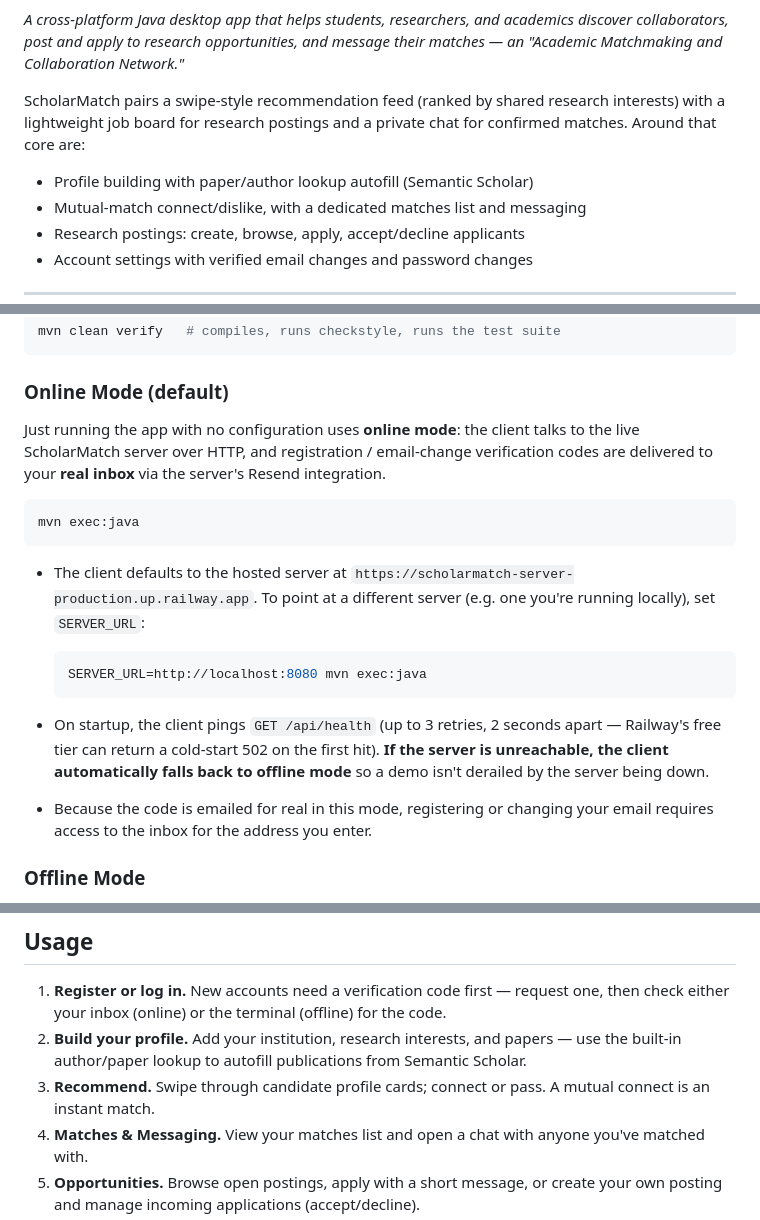
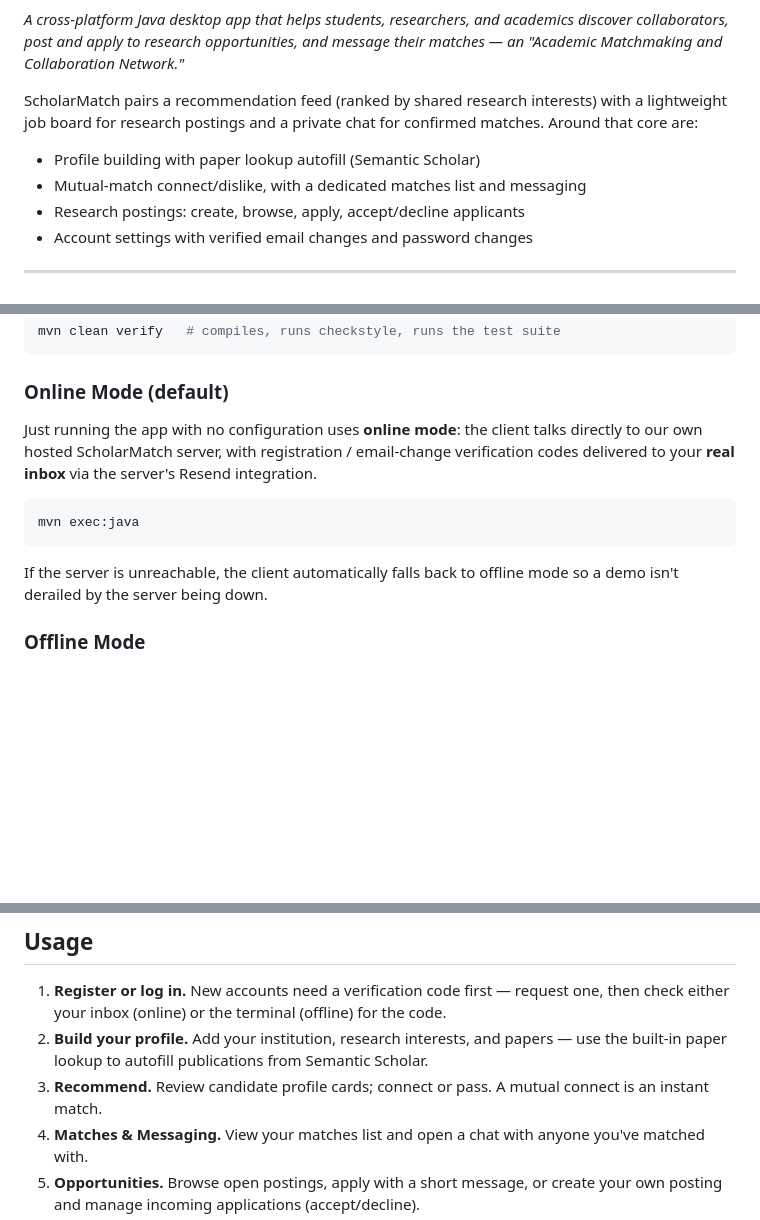
Before and after one commit to Guancheng-Chen/ScholarMatch, a Markdown page: README.md, 3 parts joined by grey strips. GitHub-like rendering; blank space fills up the shorter version.

Commit message:
docs: Simplify README wording for online mode, recommend feed, and paper lookup
Trims the online-mode section to the essentials (our own hosted server,
auto-fallback if unreachable) instead of walking through SERVER_URL
overrides and health-check retry mechanics, drops the inaccurate
swipe-style framing of the recommend feed, and corrects paper/author
lookup to paper lookup, which is the only one actually built.

````diff
--- a/README.md
+++ b/README.md
@@ -22,9 +22,9 @@
 
 *A cross-platform Java desktop app that helps students, researchers, and academics discover collaborators, post and apply to research opportunities, and message their matches — an "Academic Matchmaking and Collaboration Network."*
 
-ScholarMatch pairs a swipe-style recommendation feed (ranked by shared research interests) with a lightweight job board for research postings and a private chat for confirmed matches. Around that core are:
+ScholarMatch pairs a recommendation feed (ranked by shared research interests) with a lightweight job board for research postings and a private chat for confirmed matches. Around that core are:
 
-* Profile building with paper/author lookup autofill (Semantic Scholar)
+* Profile building with paper lookup autofill (Semantic Scholar)
 * Mutual-match connect/dislike, with a dedicated matches list and messaging
 * Research postings: create, browse, apply, accept/decline applicants
 * Account settings with verified email changes and password changes
@@ -119,19 +119,13 @@ mvn clean verify   # compiles, runs checkstyle, runs the test suite
 
 ### Online Mode (default)
 
-Just running the app with no configuration uses **online mode**: the client talks to the live ScholarMatch server over HTTP, and registration / email-change verification codes are delivered to your **real inbox** via the server's Resend integration.
+Just running the app with no configuration uses **online mode**: the client talks directly to our own hosted ScholarMatch server, with registration / email-change verification codes delivered to your **real inbox** via the server's Resend integration.
 
 ```bash
 mvn exec:java
 ```
 
-* The client defaults to the hosted server at `https://scholarmatch-server-production.up.railway.app`. To point at a different server (e.g. one you're running locally), set `SERVER_URL`:
-
-  ```bash
-  SERVER_URL=http://localhost:8080 mvn exec:java
-  ```
-* On startup, the client pings `GET /api/health` (up to 3 retries, 2 seconds apart — Railway's free tier can return a cold-start 502 on the first hit). **If the server is unreachable, the client automatically falls back to offline mode** so a demo isn't derailed by the server being down.
-* Because the code is emailed for real in this mode, registering or changing your email requires access to the inbox for the address you enter.
+If the server is unreachable, the client automatically falls back to offline mode so a demo isn't derailed by the server being down.
 
 ### Offline Mode
 
@@ -168,8 +162,8 @@ See [`docs/api/BACKEND_SERVER_API.md`](docs/api/BACKEND_SERVER_API.md) for the f
 ## Usage
 
 1. **Register or log in.** New accounts need a verification code first — request one, then check either your inbox (online) or the terminal (offline) for the code.
-2. **Build your profile.** Add your institution, research interests, and papers — use the built-in author/paper lookup to autofill publications from Semantic Scholar.
-3. **Recommend.** Swipe through candidate profile cards; connect or pass. A mutual connect is an instant match.
+2. **Build your profile.** Add your institution, research interests, and papers — use the built-in paper lookup to autofill publications from Semantic Scholar.
+3. **Recommend.** Review candidate profile cards; connect or pass. A mutual connect is an instant match.
 4. **Matches & Messaging.** View your matches list and open a chat with anyone you've matched with.
 5. **Opportunities.** Browse open postings, apply with a short message, or create your own posting and manage incoming applications (accept/decline).
 6. **Account Settings.** Change your password, or change your email (requires a fresh verification code sent to the new address).
````
Also changed, not shown: other parts of README.md (+1 -1 lines).
